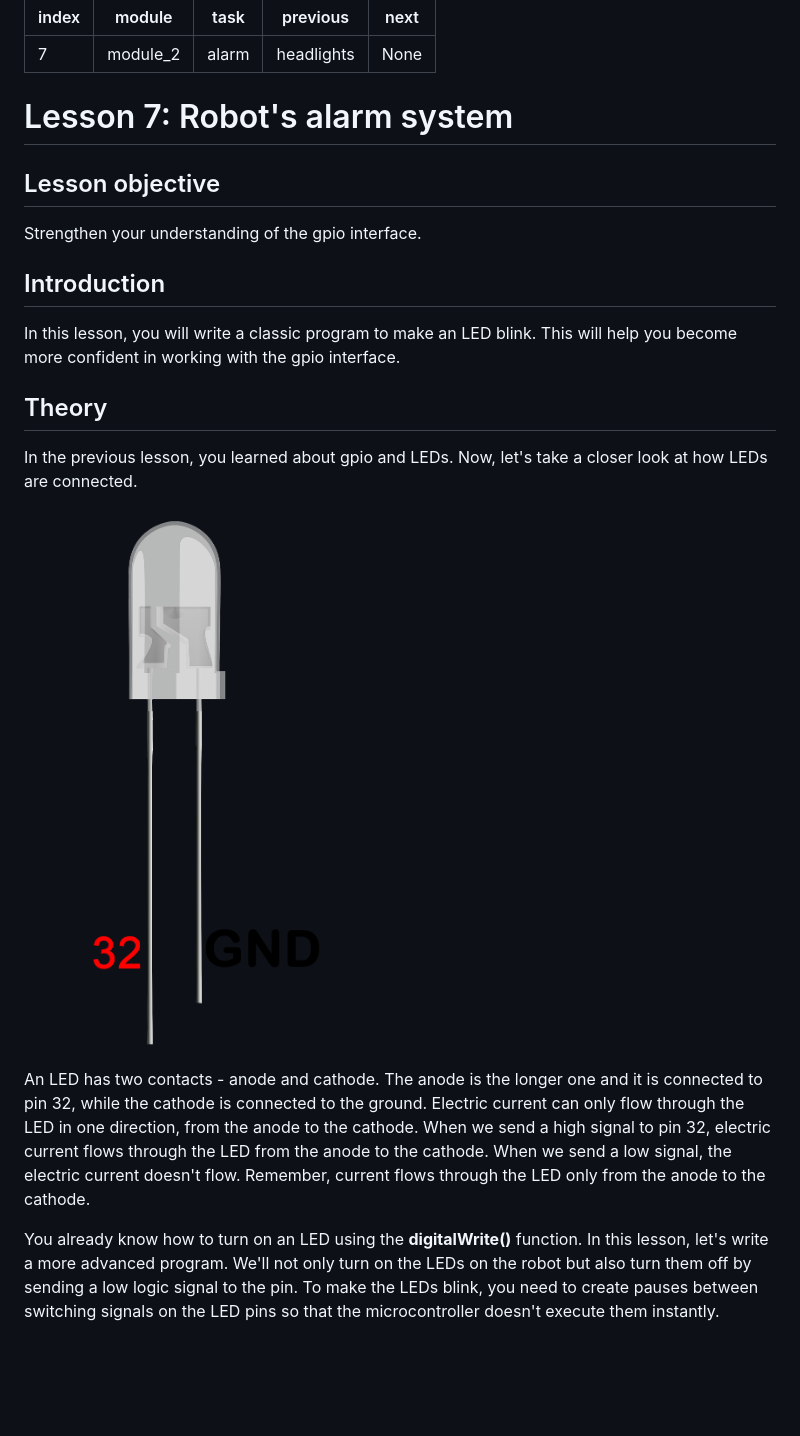
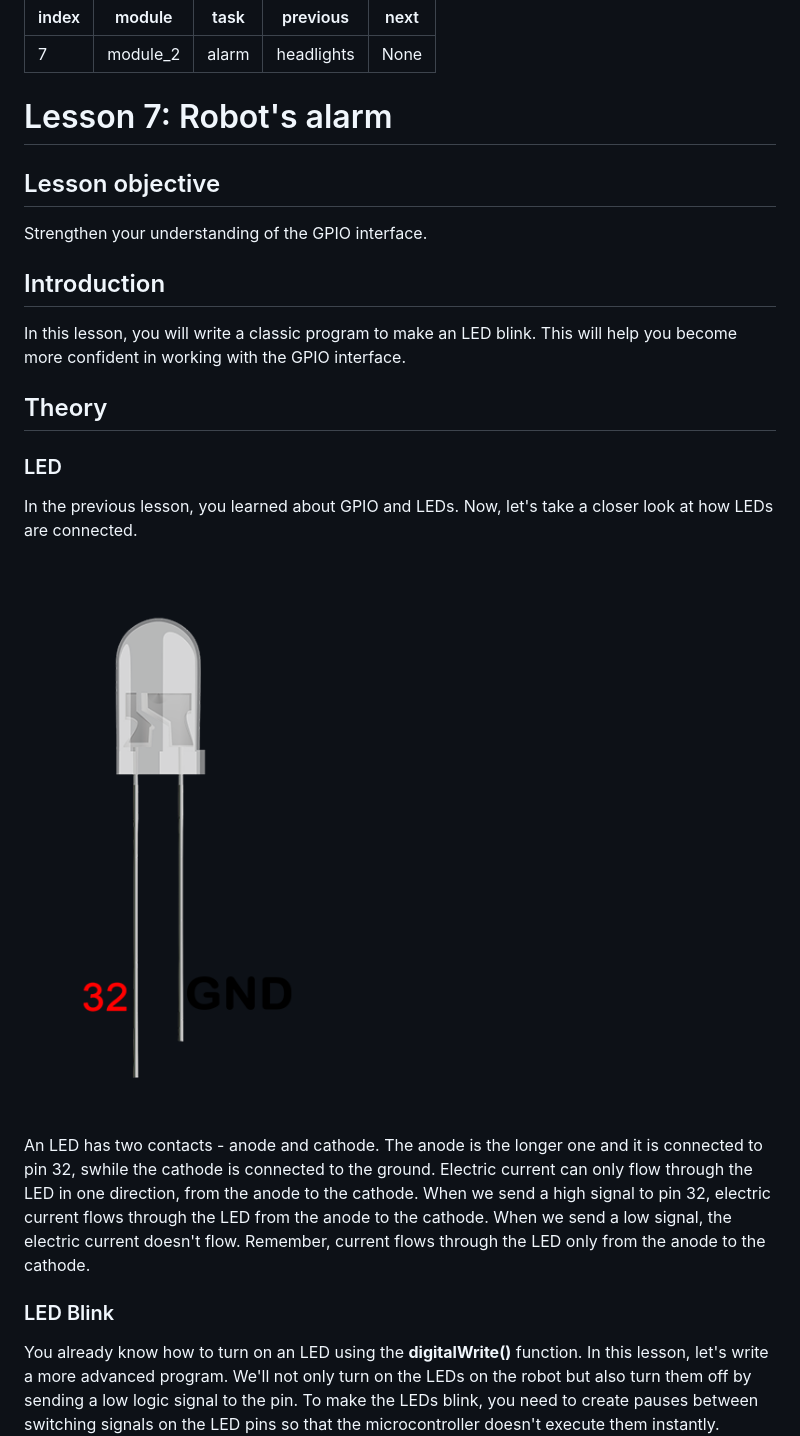
Before and after one commit to autolab-fi/line-robot-curriculum, a Markdown page: lessons/alarm.md, the part around the change. Drawn GitHub-style; pictures changed too: images/alarm_1.png; blank space fills up the shorter version.

```diff
--- a/lessons/alarm.md
+++ b/lessons/alarm.md
@@ -5,21 +5,26 @@ task: alarm
 previous: headlights
 next: None
 ---
-# Lesson 7: Robot's alarm system
+# Lesson 7: Robot's alarm
 
 ## Lesson objective
-Strengthen your understanding of the gpio interface.
+Strengthen your understanding of the GPIO interface.
 
 ## Introduction
-In this lesson, you will write a classic program to make an LED blink. This will help you become more confident in working with the gpio interface.
+In this lesson, you will write a classic program to make an LED blink. This will help you become more confident in working with the GPIO interface.
 
 ## Theory
-In the previous lesson, you learned about gpio and LEDs. Now, let's take a closer look at how LEDs are connected.
 
-<img src="https://github.com/autolab-fi/line-robot-curriculum/blob/main/images/alarm_1.png?raw=true" alt="led image" style="width:180px;"/>
+### LED
+
+In the previous lesson, you learned about GPIO and LEDs. Now, let's take a closer look at how LEDs are connected.
+
+![image](https://github.com/autolab-fi/line-robot-curriculum/blob/main/images/alarm_1.png?raw=true)
 
 
-An LED has two contacts - anode and cathode. The anode is the longer one and it is connected to pin 32, while the cathode is connected to the ground. Electric current can only flow through the LED in one direction, from the anode to the cathode. When we send a high signal to pin 32, electric current flows through the LED from the anode to the cathode. When we send a low signal, the electric current doesn't flow. Remember, current flows through the LED only from the anode to the cathode.
+An LED has two contacts - anode and cathode. The anode is the longer one and it is connected to pin 32, swhile the cathode is connected to the ground. Electric current can only flow through the LED in one direction, from the anode to the cathode. When we send a high signal to pin 32, electric current flows through the LED from the anode to the cathode. When we send a low signal, the electric current doesn't flow. Remember, current flows through the LED only from the anode to the cathode.
+
+### LED Blink
 
 You already know how to turn on an LED using the **digitalWrite()** function. In this lesson, let's write a more advanced program. We'll not only turn on the LEDs on the robot but also turn them off by sending a low logic signal to the pin. To make the LEDs blink, you need to create pauses between switching signals on the LED pins so that the microcontroller doesn't execute them instantly. Remember, you can create pauses in different ways, and the simplest one is using the **delay()** function. For more information, you can review working with time functions in Arduino.
 
```
Also changed, not shown: lessons/headlights.md (+21 -6 lines), images/headlights_2.png (added), 1 other file.
